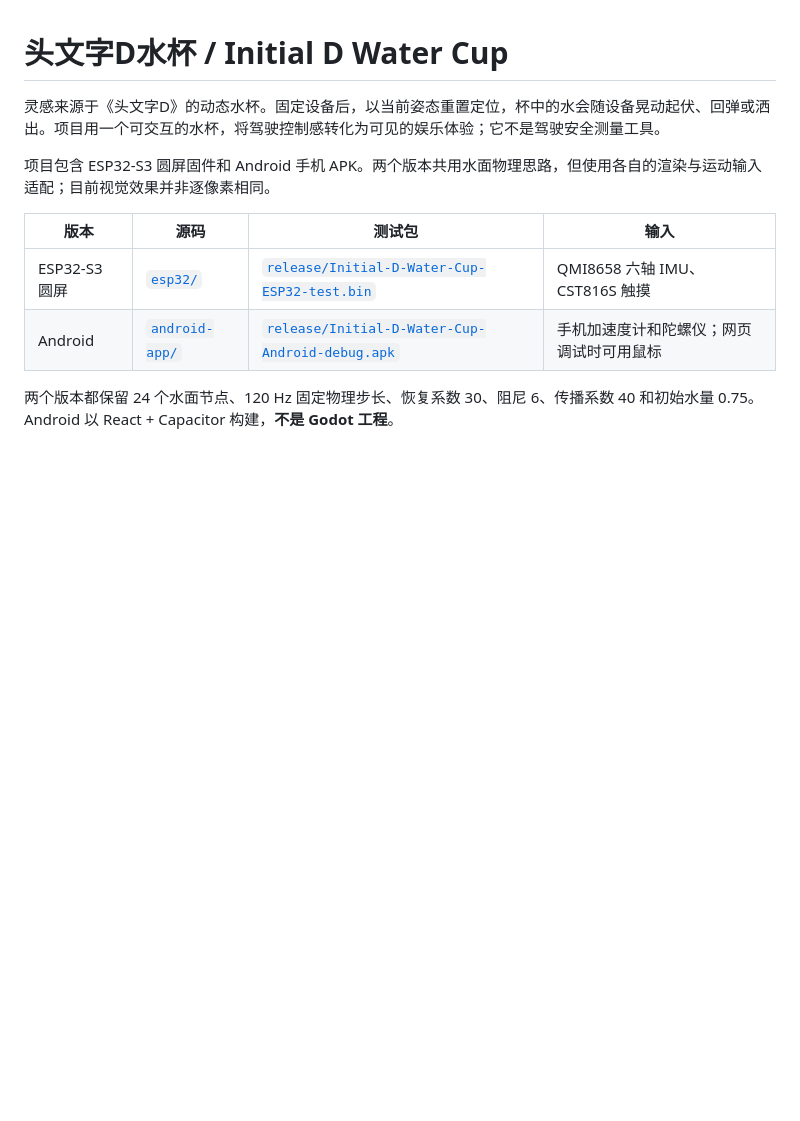
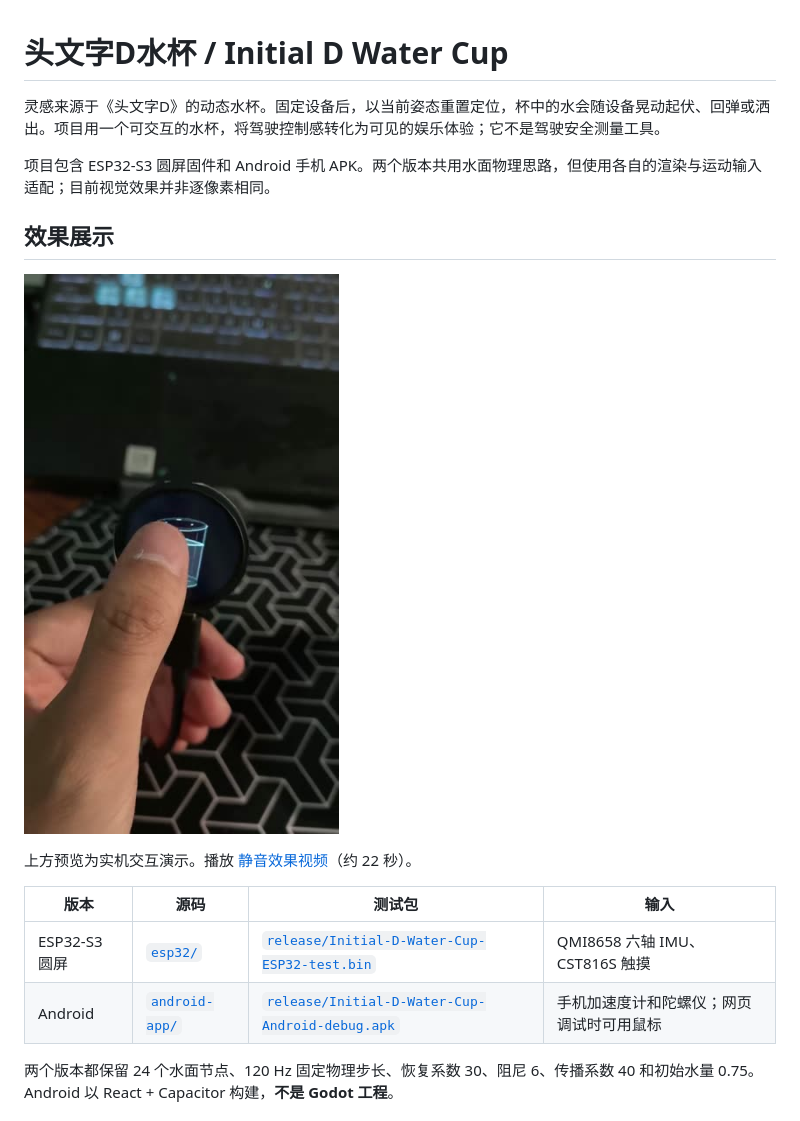
Before and after one commit to opqxxxpqo/Initial-D-Water-Cup, a Markdown page: README.md, the part around the change. Drawn GitHub-style; pictures changed too: demo/water-cup-demo-poster.jpg (added); blank space fills up the shorter version.

Commit message:
Add muted hardware demo video

```diff
--- a/README.md
+++ b/README.md
@@ -3,6 +3,12 @@
 灵感来源于《头文字D》的动态水杯。固定设备后，以当前姿态重置定位，杯中的水会随设备晃动起伏、回弹或洒出。项目用一个可交互的水杯，将驾驶控制感转化为可见的娱乐体验；它不是驾驶安全测量工具。
 
 项目包含 ESP32-S3 圆屏固件和 Android 手机 APK。两个版本共用水面物理思路，但使用各自的渲染与运动输入适配；目前视觉效果并非逐像素相同。
+
+## 效果展示
+
+[![水杯实机交互效果](demo/water-cup-demo-poster.jpg)](demo/water-cup-demo-muted.mp4)
+
+上方预览为实机交互演示。播放 [静音效果视频](demo/water-cup-demo-muted.mp4)（约 22 秒）。
 
 | 版本 | 源码 | 测试包 | 输入 |
 | --- | --- | --- | --- |
```
Also changed, not shown: 1 other file.
